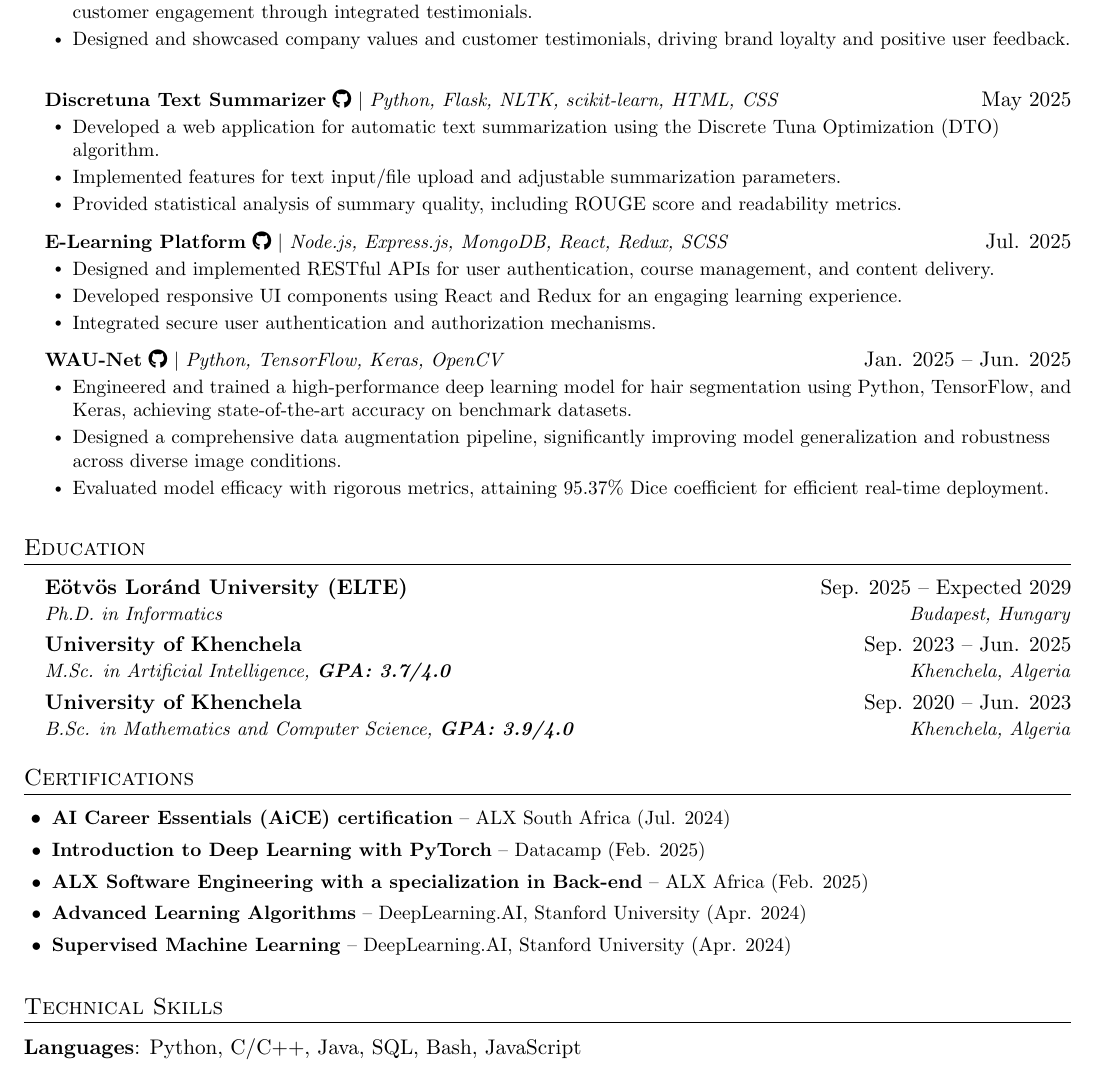
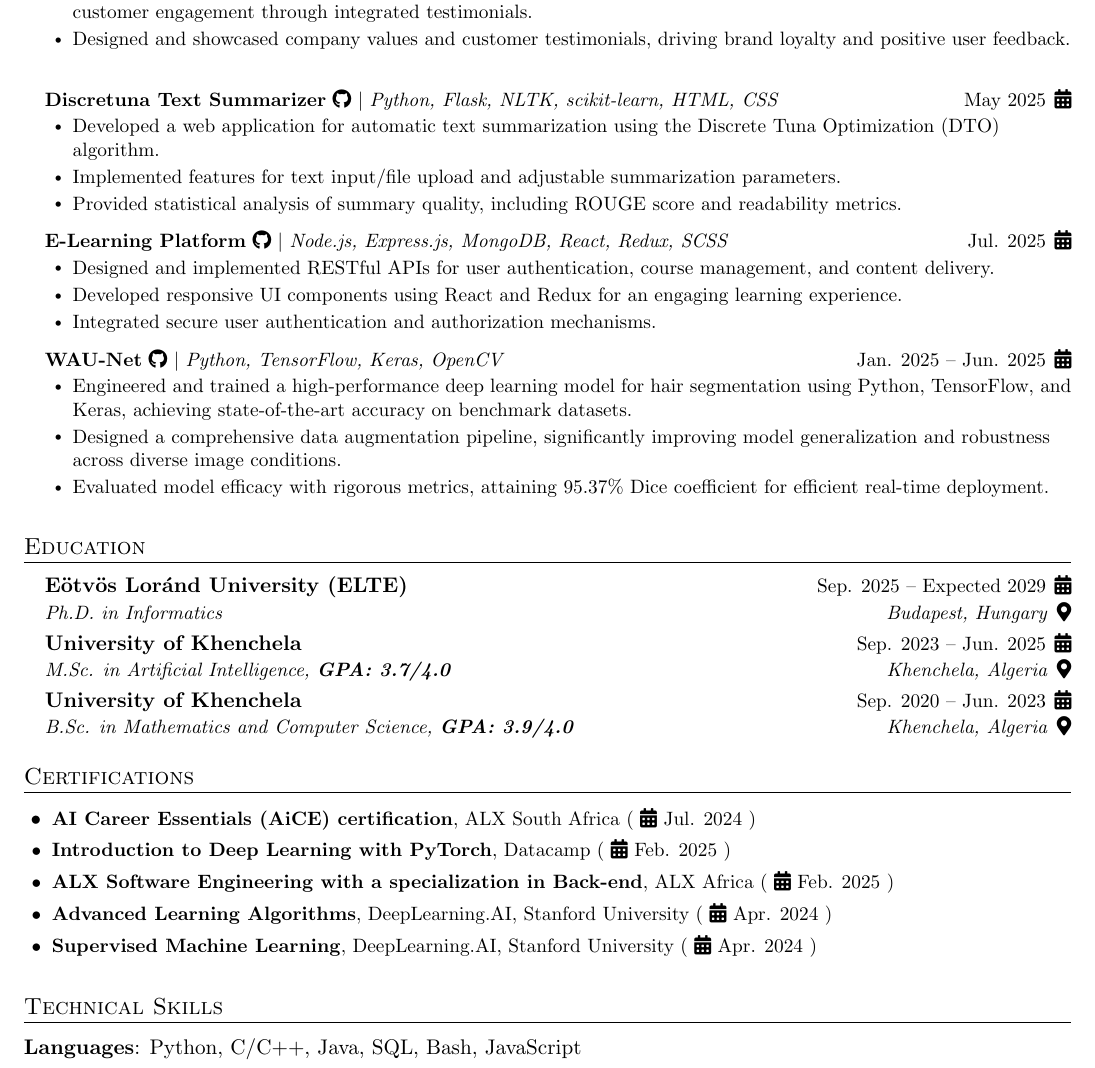
Before and after one commit to ahmed-fouad-lagha/ahmed-fouad-lagha.github.io, a LaTeX CV (_cv/Ahmed_Fouad_Lagha_CV.tex): part of page 2 of 2, cut so that both start at the same text. Compiled offline with pdfLaTeX.

Commit message:
style: update CV LaTeX template with FontAwesome icons and refresh certifications format

```diff
--- a/_cv/Ahmed_Fouad_Lagha_CV.tex
+++ b/_cv/Ahmed_Fouad_Lagha_CV.tex
@@ -38,15 +38,15 @@
 \newcommand{\resumeSubheading}[4]{
   \vspace{-2pt}\item
     \begin{tabular*}{\linewidth}[t]{l@{\extracolsep{\fill}}r}
-      \textbf{#1} & #2 \\
-      \textit{\small#3} & \textit{\small #4} \\
+      \textbf{#1} & \small #2 \hspace{1pt}\faCalendar* \\
+      \textit{\small#3} & \small \textit{#4} \hspace{1pt}\faMapMarker* \\
     \end{tabular*}\vspace{-7pt}
 }
 
 \newcommand{\resumeProjectHeading}[2]{
     \item
     \begin{tabular*}{\linewidth}{l@{\extracolsep{\fill}}r}
-      \small#1 & #2 \\
+      \small#1 & \small #2 \hspace{1pt}\faCalendar* \\
     \end{tabular*}\vspace{-7pt}
 }
 
@@ -174,11 +174,11 @@
 
 \section{Certifications}
  \resumeItemListStart
-    \resumeItem{\href{https://savanna.alxafrica.com/certificates/YEM9LC5BNm}{\textbf{AI Career Essentials (AiCE) certification}} -- ALX South Africa (Jul. 2024)}
-    \resumeItem{\href{https://www.datacamp.com/completed/statement-of-accomplishment/course/bb5dba576c82168b0fb58f231edd494cb2749eb0}{\textbf{Introduction to Deep Learning with PyTorch}} -- Datacamp (Feb. 2025)}
-    \resumeItem{\href{https://savanna.alxafrica.com/certificates/yNTLX6BYHR}{\textbf{ALX Software Engineering with a specialization in Back-end}} -- ALX Africa (Feb. 2025)}
-    \resumeItem{\href{https://www.coursera.org/account/accomplishments/verify/ZJWBYNRZ8WXK}{\textbf{Advanced Learning Algorithms}} -- DeepLearning.AI, Stanford University (Apr. 2024)}
-    \resumeItem{\href{https://www.coursera.org/account/accomplishments/records/UK73ZU6SNA29}{\textbf{Supervised Machine Learning}} -- DeepLearning.AI, Stanford University (Apr. 2024)}
+    \resumeItem{\href{https://savanna.alxafrica.com/certificates/YEM9LC5BNm}{\textbf{AI Career Essentials (AiCE) certification}}, ALX South Africa ( \faCalendar* Jul. 2024 ) }
+    \resumeItem{\href{https://www.datacamp.com/completed/statement-of-accomplishment/course/bb5dba576c82168b0fb58f231edd494cb2749eb0}{\textbf{Introduction to Deep Learning with PyTorch}}, Datacamp ( \faCalendar* Feb. 2025 ) }
+    \resumeItem{\href{https://savanna.alxafrica.com/certificates/yNTLX6BYHR}{\textbf{ALX Software Engineering with a specialization in Back-end}}, ALX Africa ( \faCalendar* Feb. 2025 ) }
+    \resumeItem{\href{https://www.coursera.org/account/accomplishments/verify/ZJWBYNRZ8WXK}{\textbf{Advanced Learning Algorithms}}, DeepLearning.AI, Stanford University ( \faCalendar* Apr. 2024 ) }
+    \resumeItem{\href{https://www.coursera.org/account/accomplishments/records/UK73ZU6SNA29}{\textbf{Supervised Machine Learning}}, DeepLearning.AI, Stanford University ( \faCalendar* Apr. 2024 ) }
  \resumeItemListEnd
 
 \section{Technical Skills}
```
Also changed, not shown: _cv/Ahmed_Fouad_Lagha_CV.pdf, _cv/Ahmed_Fouad_Lagha_CV.tex (2 more changed lines).
